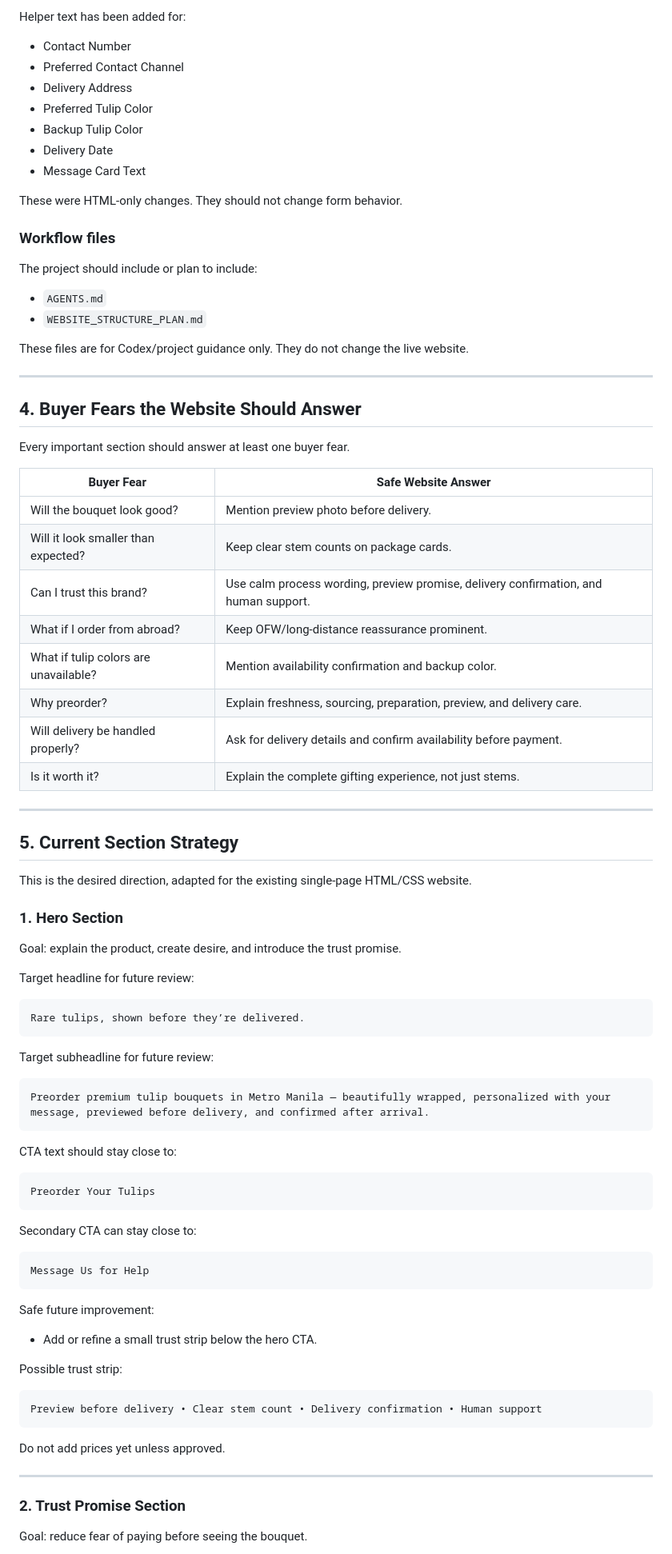
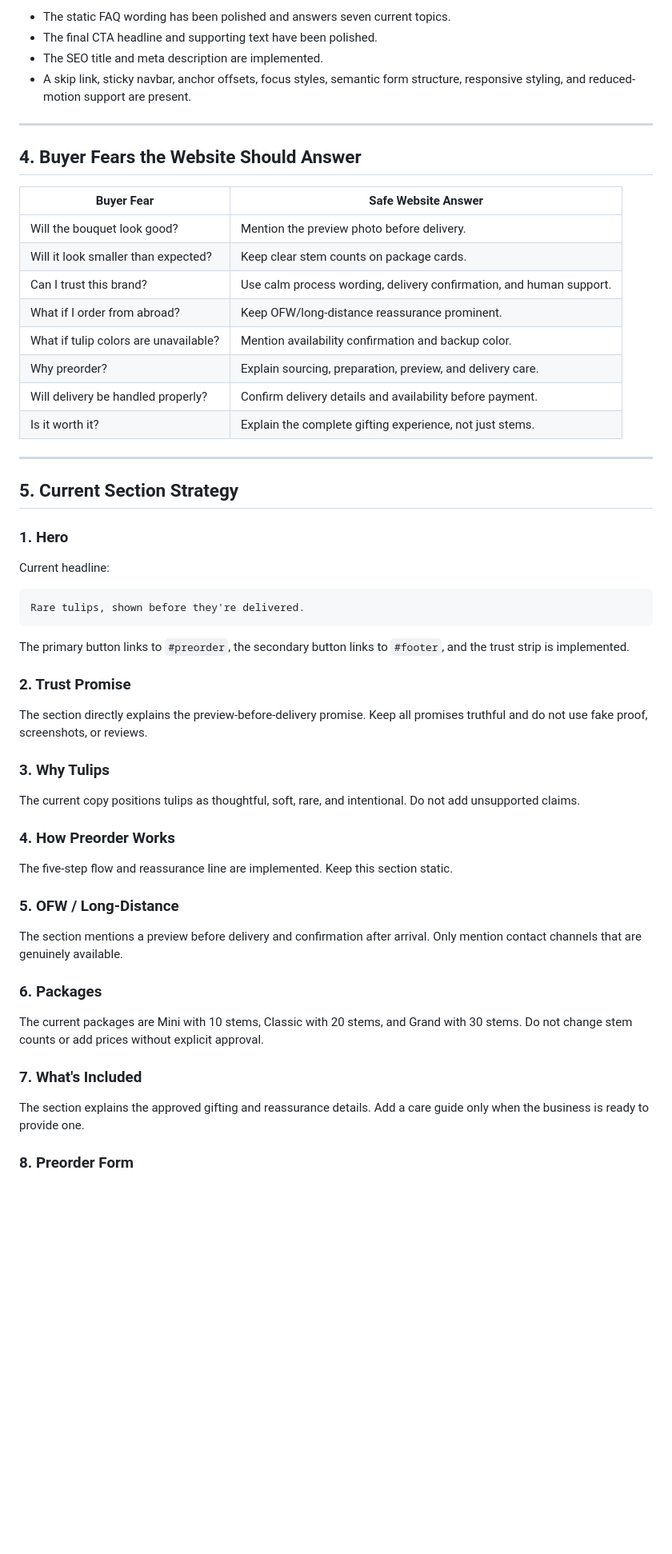
Before and after one commit to pav4o71/tulip-moments, a Markdown page: WEBSITE_STRUCTURE_PLAN.md, the part around one of its changes. Shown at 80% size. Rendered like a GitHub page; blank space fills up the shorter version.

````diff
--- a/WEBSITE_STRUCTURE_PLAN.md
+++ b/WEBSITE_STRUCTURE_PLAN.md
@@ -156,90 +172,60 @@ Send Preorder Request
-Helper text has been added for:
-
-- Contact Number
-- Preferred Contact Channel
-- Delivery Address
-- Preferred Tulip Color
-- Backup Tulip Color
-- Delivery Date
-- Message Card Text
-
-These were HTML-only changes. They should not change form behavior.
-
-### Workflow files
-
-The project should include or plan to include:
-
-- `AGENTS.md`
-- `WEBSITE_STRUCTURE_PLAN.md`
-
-These files are for Codex/project guidance only. They do not change the live website.
+- The static FAQ wording has been polished and answers seven current topics.
+- The final CTA headline and supporting text have been polished.
+- The SEO title and meta description are implemented.
+- A skip link, sticky navbar, anchor offsets, focus styles, semantic form structure, responsive styling, and reduced-motion support are present.
 
 ---
 
 ## 4. Buyer Fears the Website Should Answer
 
-Every important section should answer at least one buyer fear.
-
 | Buyer Fear | Safe Website Answer |
 |---|---|
-| Will the bouquet look good? | Mention preview photo before delivery. |
+| Will the bouquet look good? | Mention the preview photo before delivery. |
 | Will it look smaller than expected? | Keep clear stem counts on package cards. |
-| Can I trust this brand? | Use calm process wording, preview promise, delivery confirmation, and human support. |
+| Can I trust this brand? | Use calm process wording, delivery confirmation, and human support. |
 | What if I order from abroad? | Keep OFW/long-distance reassurance prominent. |
 | What if tulip colors are unavailable? | Mention availability confirmation and backup color. |
-| Why preorder? | Explain freshness, sourcing, preparation, preview, and delivery care. |
-| Will delivery be handled properly? | Ask for delivery details and confirm availability before payment. |
+| Why preorder? | Explain sourcing, preparation, preview, and delivery care. |
+| Will delivery be handled properly? | Confirm delivery details and availability before payment. |
 | Is it worth it? | Explain the complete gifting experience, not just stems. |
 
 ---
 
 ## 5. Current Section Strategy
 
-This is the desired direction, adapted for the existing single-page HTML/CSS website.
+### 1. Hero
 
-### 1. Hero Section
-
-Goal: explain the product, create desire, and introduce the trust promise.
-
-Target headline for future review:
+Current headline:
 
 ```text
-Rare tulips, shown before they’re delivered.
+Rare tulips, shown before they're delivered.
 ```
 
-Target subheadline for future review:
+The primary button links to `#preorder`, the secondary button links to `#footer`, and the trust strip is implemented.
 
-```text
-Preorder premium tulip bouquets in Metro Manila — beautifully wrapped, personalized with your message, previewed before delivery, and confirmed after arrival.
-```
+### 2. Trust Promise
 
-CTA text should stay close to:
+The section directly explains the preview-before-delivery promise. Keep all promises truthful and do not use fake proof, screenshots, or reviews.
 
-```text
-Preorder Your Tulips
-```
+### 3. Why Tulips
 
-Secondary CTA can stay close to:
+The current copy positions tulips as thoughtful, soft, rare, and intentional. Do not add unsupported claims.
 
-```text
-Message Us for Help
-```
+### 4. How Preorder Works
 
-Safe future improvement:
+The five-step flow and reassurance line are implemented. Keep this section static.
 
-- Add or refine a small trust strip below the hero CTA.
+### 5. OFW / Long-Distance
 
-Possible trust strip:
+The section mentions a preview before delivery and confirmation after arrival. Only mention contact channels that are genuinely available.
 
-```text
-Preview before delivery • Clear stem count • Delivery confirmation • Human support
-```
+### 6. Packages
 
-Do not add prices yet unless approved.
+The current packages are Mini with 10 stems, Classic with 20 stems, and Grand with 30 stems. Do not change stem counts or add prices without explicit approval.
 
----
+### 7. What's Included
 
-### 2. Trust Promise Section
+The section explains the approved gifting and reassurance details. Add a care guide only when the business is ready to provide one.
 
-Goal: reduce fear of paying before seeing the bouquet.
+### 8. Preorder Form
 
````
Also changed, not shown: other parts of WEBSITE_STRUCTURE_PLAN.md (+131 -452 lines).
